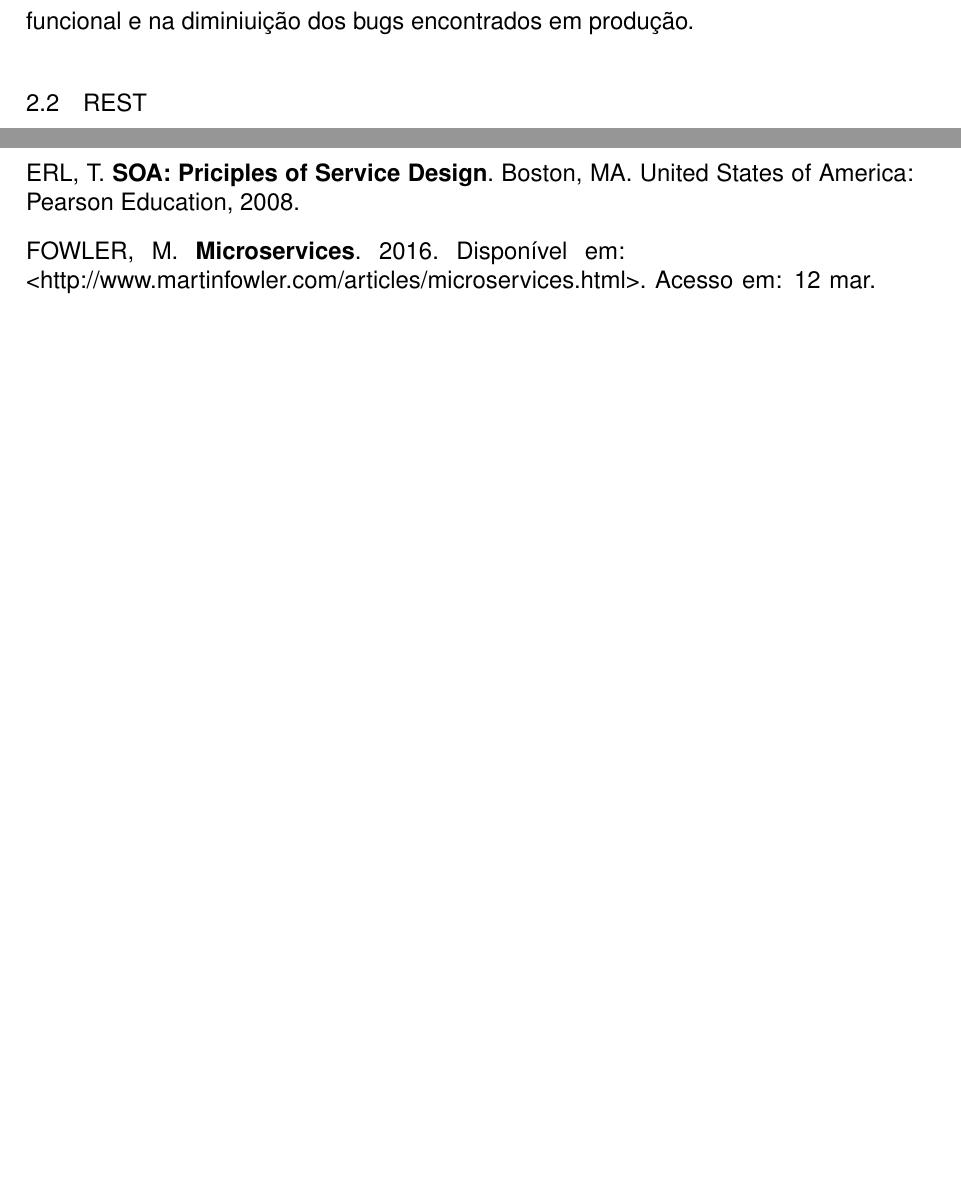
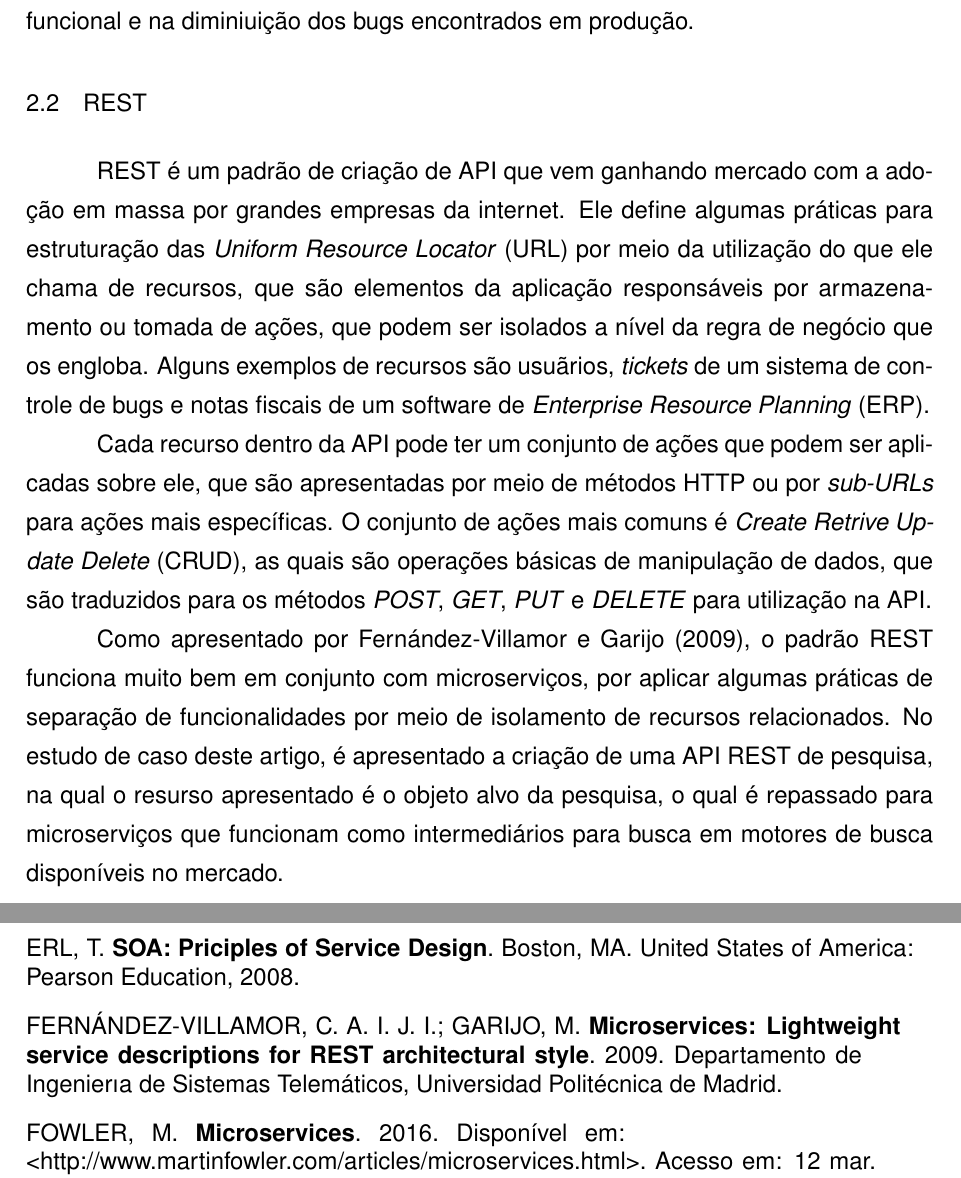
Before and after one commit to rudineirk/projeto_tcc, a LaTeX thesis (tcc.tex, which reads conteudo/abreviaturas.tex, conteudo/microservicos.tex): two parts of pages 17 and 20 of 20 before the commit and two parts of pages 17 and 21 of 21 after it, joined at a grey line, cut so that both start at the same text, the shorter picture padded with empty space. Compiled offline with pdfLaTeX; a LaTeX package or settings file that is missing is left out.

Commit message:
Add REST APIs description

```diff
--- a/conteudo/abreviaturas.tex
+++ b/conteudo/abreviaturas.tex
@@ -5,10 +5,13 @@
 \acro{UNISOCIESC}[UNISOCIESC]{Sociedade Educacional de Santa Catarina}
 \acro{ECP}[ECP]{Bacharelado em Engenharia de computação}
 
+\acro{ERP}[ERP]{\emph{Enterprise Resource Planning}}
+
 \acro{BD}[BD]{Banco de Dados}
 \acro{SGBD}[SGBD]{Sistema de Gerência de Banco de Dados}
 \acro{SQL}[SQL]{\emph{Structured Query Language}}
 \acro{DW}[DW]{\emph{Data Warehouse}}
+\acro{CRUD}[CRUD]{\emph{Create Retrive Update Delete}}
 
 \acro{SOA}[SOA]{\emph{Service Oriented Architecture}}
 \acro{RPC}[RPC]{\emph{Remote Procedure Call}}
@@ -16,6 +19,7 @@
 \acro{WSDL}[WSDL]{\emph{Web Services Description Language}}
 \acro{API}[API]{\emph{Application Programming Interface}}
 \acro{REST}[REST]{\emph{REpresentational State Transfer}}
+\acro{URL}[URL]{\emph{Uniform Resource Locator}}
 
 \acro{XML}[XML]{\emph{eXtensible Markup Language}}
 \acro{JSON}[JSON]{\emph{JavaScript Object Notation}}
--- a/conteudo/microservicos.tex
+++ b/conteudo/microservicos.tex
@@ -208,6 +208,29 @@ encontrados em produção.
 
 \section{REST}
 
+\ac{REST} é um padrão de criação de \ac{API} que vem ganhando mercado com a
+adoção em massa por grandes empresas da internet. Ele define algumas práticas
+para estruturação das \ac{URL} por meio da utilização do que ele chama de
+recursos, que são elementos da aplicação responsáveis por armazenamento ou
+tomada de ações, que podem ser isolados a nível da regra de negócio que os
+engloba. Alguns exemplos de recursos são usuãrios, \emph{tickets} de um sistema
+de controle de bugs e notas fiscais de um software de \ac{ERP}.
+
+Cada recurso dentro da \ac{API} pode ter um conjunto de ações que podem ser
+aplicadas sobre ele, que são apresentadas por meio de métodos \ac{HTTP} ou
+por \emph{sub-URLs} para ações mais específicas. O conjunto de ações mais
+comuns é \ac{CRUD}, as quais são operações básicas de manipulação de dados,
+que são traduzidos para os métodos \emph{POST}, \emph{GET}, \emph{PUT} e
+\emph{DELETE} para utilização na \ac{API}.
+
+Como apresentado por \citeonline{Ignacio2009}, o padrão \ac{REST} funciona
+muito bem em conjunto com microserviços, por aplicar algumas práticas de
+separação de funcionalidades por meio de isolamento de recursos relacionados.
+No estudo de caso deste artigo, é apresentado a criação de uma \ac{API}
+\ac{REST} de pesquisa, na qual o resurso apresentado é o objeto alvo
+da pesquisa, o qual é repassado para microserviços que funcionam como
+intermediários para busca em motores de busca disponíveis no mercado.
+
 \section{MESSAGE QUEUES}
 
 \subsection{Brokered}
```
